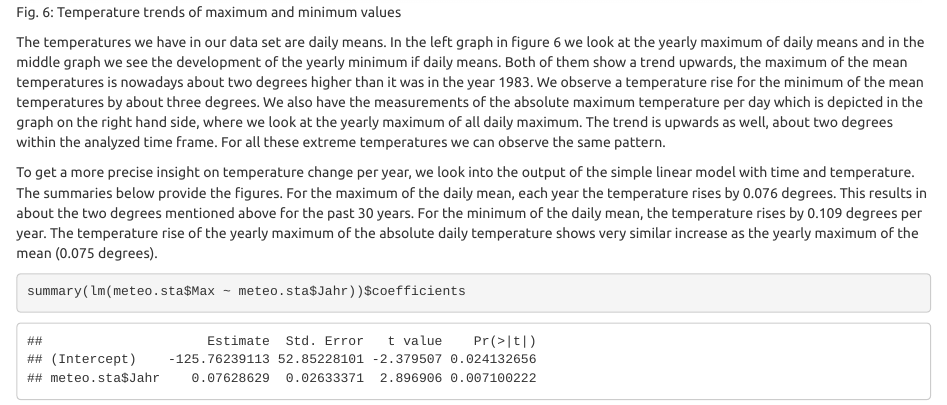
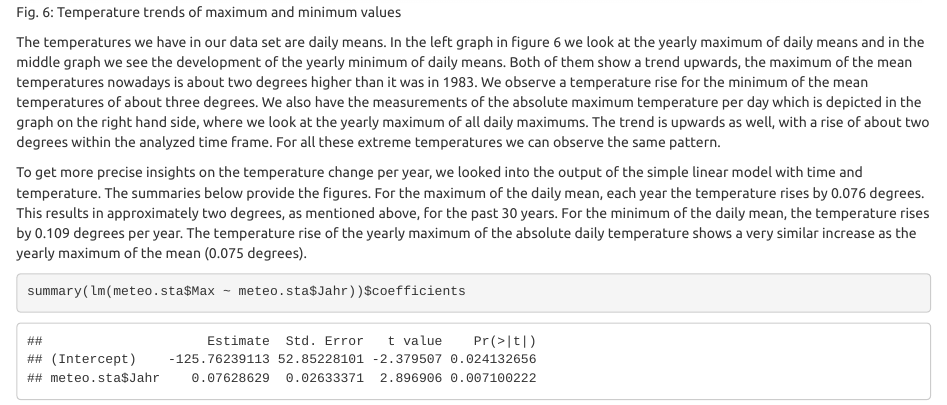
Before and after one commit to fluethard/sustainability, an R Markdown document (sustainability_group/sustainability_group.Rmd): the page in a window 1100 px wide, from 7410 px down. Rendered offline with R 4.5, knitr and Pandoc, with nearby package versions; some code elsewhere in the file could not run offline.

Commit message:
update 3.3

````diff
--- a/sustainability_group/sustainability_group.Rmd
+++ b/sustainability_group/sustainability_group.Rmd
@@ -341,10 +341,10 @@ ggplot(meteo.sta.max, aes(x = Jahr, y = Max)) +
 
 ```
 
-The temperatures we have in our data set are daily means. In the left graph in figure 6 we look at the yearly maximum of daily means and in the middle graph we see the development of the yearly minimum if daily means. Both of them show a trend upwards, the maximum of the mean temperatures is nowadays about two degrees higher than it was in the year 1983. We observe a temperature rise for the minimum of the mean temperatures by about three degrees. We also have the measurements of the absolute maximum temperature per day which is depicted in the graph on the right hand side, where we look at the yearly maximum of all daily maximum. The trend is upwards as well, about two degrees within the analyzed time frame.
+The temperatures we have in our data set are daily means. In the left graph in figure 6 we look at the yearly maximum of daily means and in the middle graph we see the development of the yearly minimum of daily means. Both of them show a trend upwards, the maximum of the mean temperatures nowadays is about two degrees higher than it was in 1983. We observe a temperature rise for the minimum of the mean temperatures of about three degrees. We also have the measurements of the absolute maximum temperature per day which is depicted in the graph on the right hand side, where we look at the yearly maximum of all daily maximums. The trend is upwards as well, with a rise of about two degrees within the analyzed time frame.
 For all these extreme temperatures we can observe the same pattern.
 
-To get a more precise insight on temperature change per year, we look into the output of the simple linear model with time and temperature. The summaries below provide the figures. For the maximum of the daily mean, each year the temperature rises by 0.076 degrees. This results in about the two degrees mentioned above for the past 30 years. For the minimum of the daily mean, the temperature rises by 0.109 degrees per year. The temperature rise of the yearly maximum of the absolute daily temperature shows very similar increase as the yearly maximum of the mean (0.075 degrees).
+To get more precise insights on the temperature change per year, we looked into the output of the simple linear model with time and temperature. The summaries below provide the figures. For the maximum of the daily mean, each year the temperature rises by 0.076 degrees. This results in approximately two degrees, as mentioned above, for the past 30 years. For the minimum of the daily mean, the temperature rises by 0.109 degrees per year. The temperature rise of the yearly maximum of the absolute daily temperature shows a very similar increase as the yearly maximum of the mean (0.075 degrees).
 
 ```{r temperature_lm, echo=TRUE}
 summary(lm(meteo.sta$Max ~ meteo.sta$Jahr))$coefficients
````
